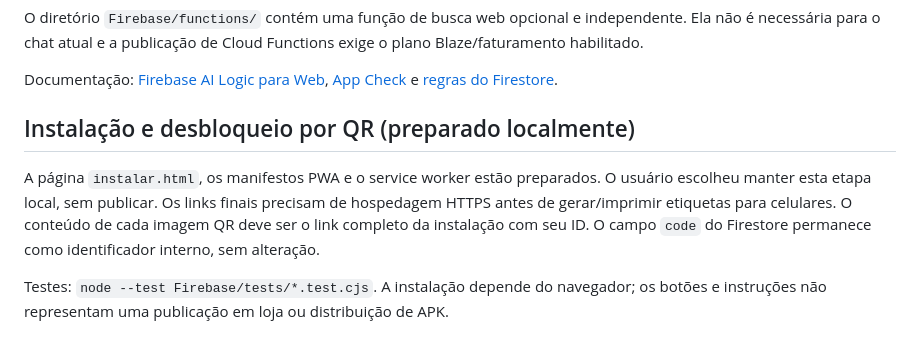
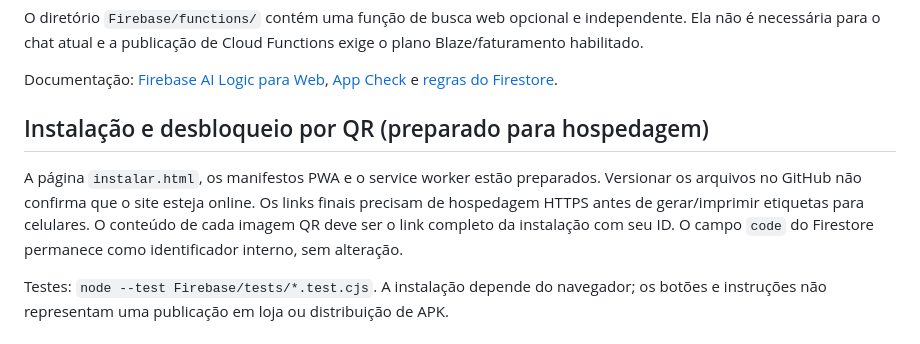
Before and after one commit to StardustFLL/Green-Window, a Markdown page: README.md, the part around the change. Rendered like a GitHub page.

Commit message:
Esclarece preparacao da instalacao e dos QR Codes

```diff
--- a/README.md
+++ b/README.md
@@ -56,11 +56,11 @@ O diretório `Firebase/functions/` contém uma função de busca web opcional e
 
 Documentação: [Firebase AI Logic para Web](https://firebase.google.com/docs/ai-logic/get-started?platform=web), [App Check](https://firebase.google.com/docs/app-check) e [regras do Firestore](https://firebase.google.com/docs/firestore/security/rules-conditions).
 
-## Instalação e desbloqueio por QR (preparado localmente)
+## Instalação e desbloqueio por QR (preparado para hospedagem)
 
 A página `instalar.html`, os manifestos PWA e o service worker estão preparados.
-O usuário escolheu manter esta etapa local, sem publicar. Os links finais precisam
-de hospedagem HTTPS antes de gerar/imprimir etiquetas para celulares.
+Versionar os arquivos no GitHub não confirma que o site esteja online. Os links
+finais precisam de hospedagem HTTPS antes de gerar/imprimir etiquetas para celulares.
 O conteúdo de cada imagem QR deve ser o link completo da instalação com seu ID.
 O campo `code` do Firestore permanece como identificador interno, sem alteração.
 
```
Also changed, not shown: QR-CODES-INSTALACAO.md (+2 -2 lines), RELATORIO-2026-10-28.md (line endings or trailing spaces).
